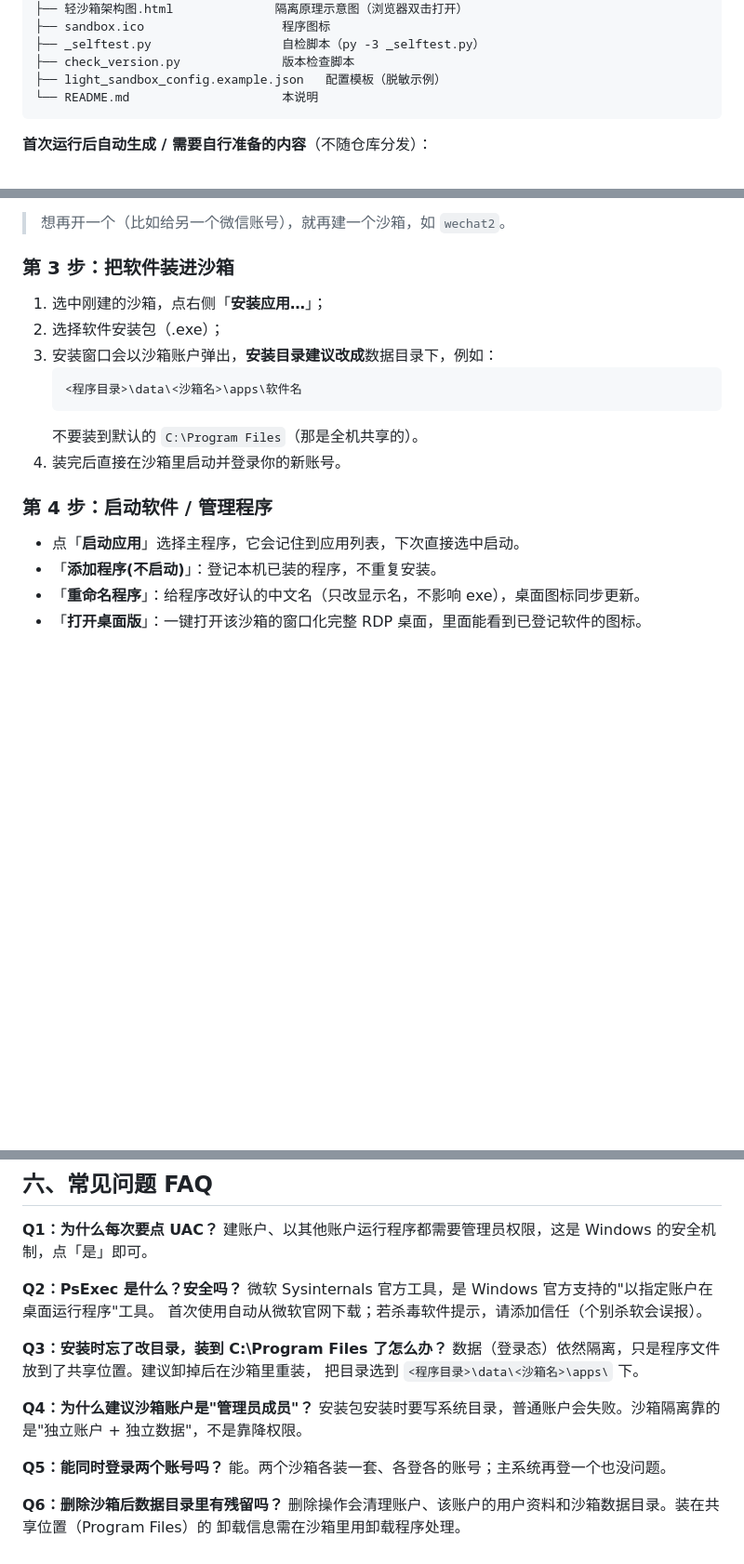
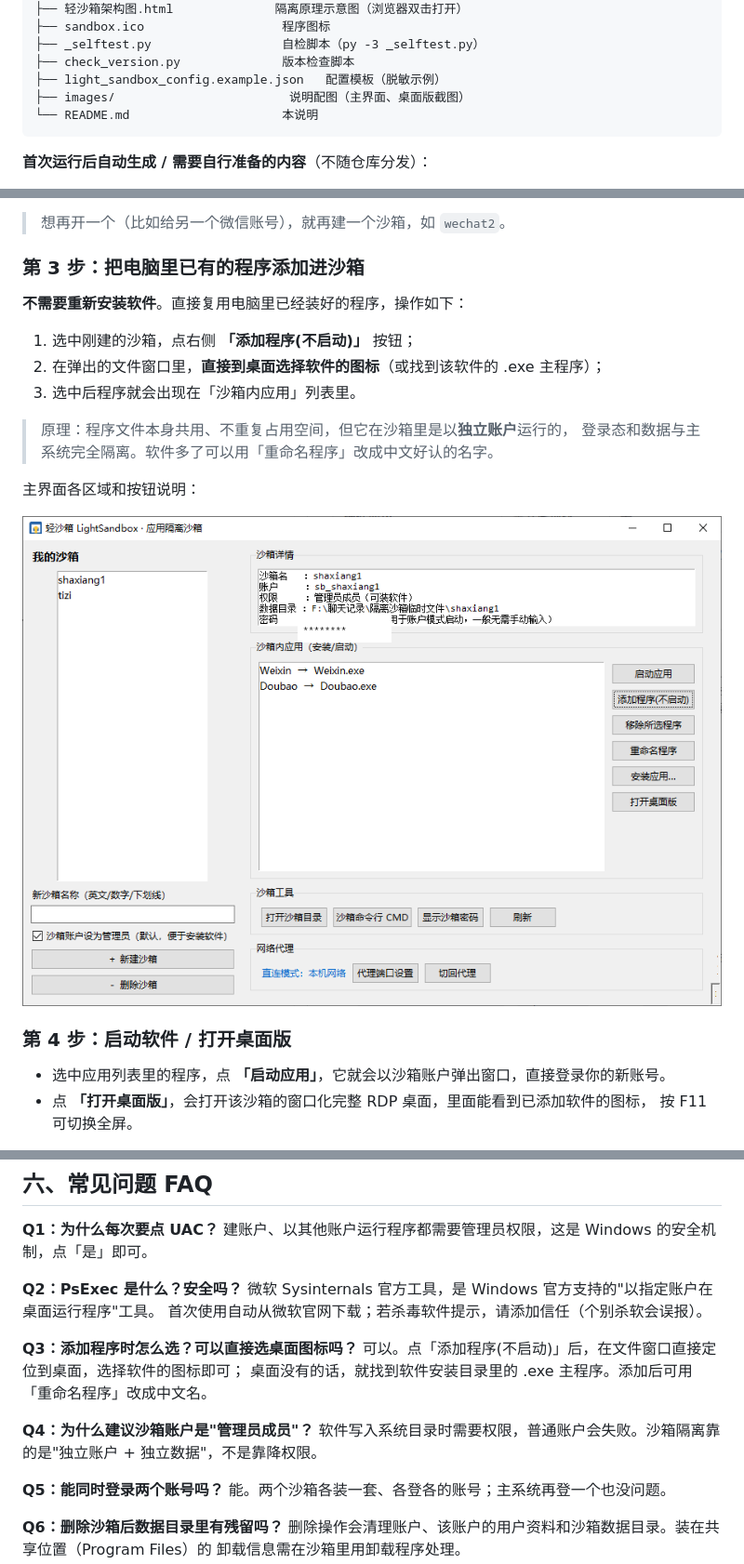
Before and after one commit to 35556559-sudo/my-tools, a Markdown page: light-sandbox/README.md, 3 parts joined by grey strips. Shown at 93% size. GitHub-like rendering; pictures changed too: light-sandbox/images/main-window.png (added); blank space fills up the shorter version.

Commit message:
README 改为添加程序说明并新增界面截图

````diff
--- a/light-sandbox/README.md
+++ b/light-sandbox/README.md
@@ -44,6 +44,7 @@ light-sandbox/
 ├── _selftest.py                  自检脚本（py -3 _selftest.py）
 ├── check_version.py              版本检查脚本
 ├── light_sandbox_config.example.json   配置模板（脱敏示例）
+├── images/                        说明配图（主界面、桌面版截图）
 └── README.md                     本说明
 ```
 
@@ -80,18 +81,22 @@ light-sandbox/
 
 > 想再开一个（比如给另一个微信账号），就再建一个沙箱，如 `wechat2`。
 
-### 第 3 步：把软件装进沙箱
-1. 选中刚建的沙箱，点右侧「**安装应用…**」；
-2. 选择软件安装包（.exe）；
-3. 安装窗口会以沙箱账户弹出，**安装目录建议改成**数据目录下，例如：
-   ```
-   <程序目录>\data\<沙箱名>\apps\软件名
-   ```
-   不要装到默认的 `C:\Program Files`（那是全机共享的）。
-4. 装完后直接在沙箱里启动并登录你的新账号。
+### 第 3 步：把电脑里已有的程序添加进沙箱
+**不需要重新安装软件**。直接复用电脑里已经装好的程序，操作如下：
 
-### 第 4 步：启动软件 / 管理程序
-- 点「**启动应用**」选择主程序，它会记住到应用列表，下次直接选中启动。
-- 「**添加程序(不启动)**」：登记本机已装的程序，不重复安装。
-- 「**重命名程序**」：给程序改好认的中文名（只改显示名，不影响 exe），桌面图标同步更新。
-- 「**打开桌面版**」：一键打开该沙箱的窗口化完整 RDP 桌面，里面能看到已登记软件的图标。
+1. 选中刚建的沙箱，点右侧 **「添加程序(不启动)」** 按钮；
+2. 在弹出的文件窗口里，**直接到桌面选择软件的图标**（或找到该软件的 .exe 主程序）；
+3. 选中后程序就会出现在「沙箱内应用」列表里。
+
+> 原理：程序文件本身共用、不重复占用空间，但它在沙箱里是以**独立账户**运行的，
+> 登录态和数据与主系统完全隔离。软件多了可以用「重命名程序」改成中文好认的名字。
+
+主界面各区域和按钮说明：
+
+![轻沙箱主界面](images/main-window.png)
+
+### 第 4 步：启动软件 / 打开桌面版
+- 选中应用列表里的程序，点 **「启动应用」**，它就会以沙箱账户弹出窗口，直接登录你的新账号。
+- 点 **「打开桌面版」**，会打开该沙箱的窗口化完整 RDP 桌面，里面能看到已添加软件的图标，
+  按 F11 可切换全屏。
+
@@ -120,12 +126,12 @@ light-sandbox/
 微软 Sysinternals 官方工具，是 Windows 官方支持的"以指定账户在桌面运行程序"工具。
 首次使用自动从微软官网下载；若杀毒软件提示，请添加信任（个别杀软会误报）。
 
-**Q3：安装时忘了改目录，装到 C:\Program Files 了怎么办？**
-数据（登录态）依然隔离，只是程序文件放到了共享位置。建议卸掉后在沙箱里重装，
-把目录选到 `<程序目录>\data\<沙箱名>\apps\` 下。
+**Q3：添加程序时怎么选？可以直接选桌面图标吗？**
+可以。点「添加程序(不启动)」后，在文件窗口直接定位到桌面，选择软件的图标即可；
+桌面没有的话，就找到软件安装目录里的 .exe 主程序。添加后可用「重命名程序」改成中文名。
 
 **Q4：为什么建议沙箱账户是"管理员成员"？**
-安装包安装时要写系统目录，普通账户会失败。沙箱隔离靠的是"独立账户 + 独立数据"，不是靠降权限。
+软件写入系统目录时需要权限，普通账户会失败。沙箱隔离靠的是"独立账户 + 独立数据"，不是靠降权限。
 
 **Q5：能同时登录两个账号吗？**
 能。两个沙箱各装一套、各登各的账号；主系统再登一个也没问题。
````
Also changed, not shown: other parts of light-sandbox/README.md (+1 -0 lines), 2 other files.
